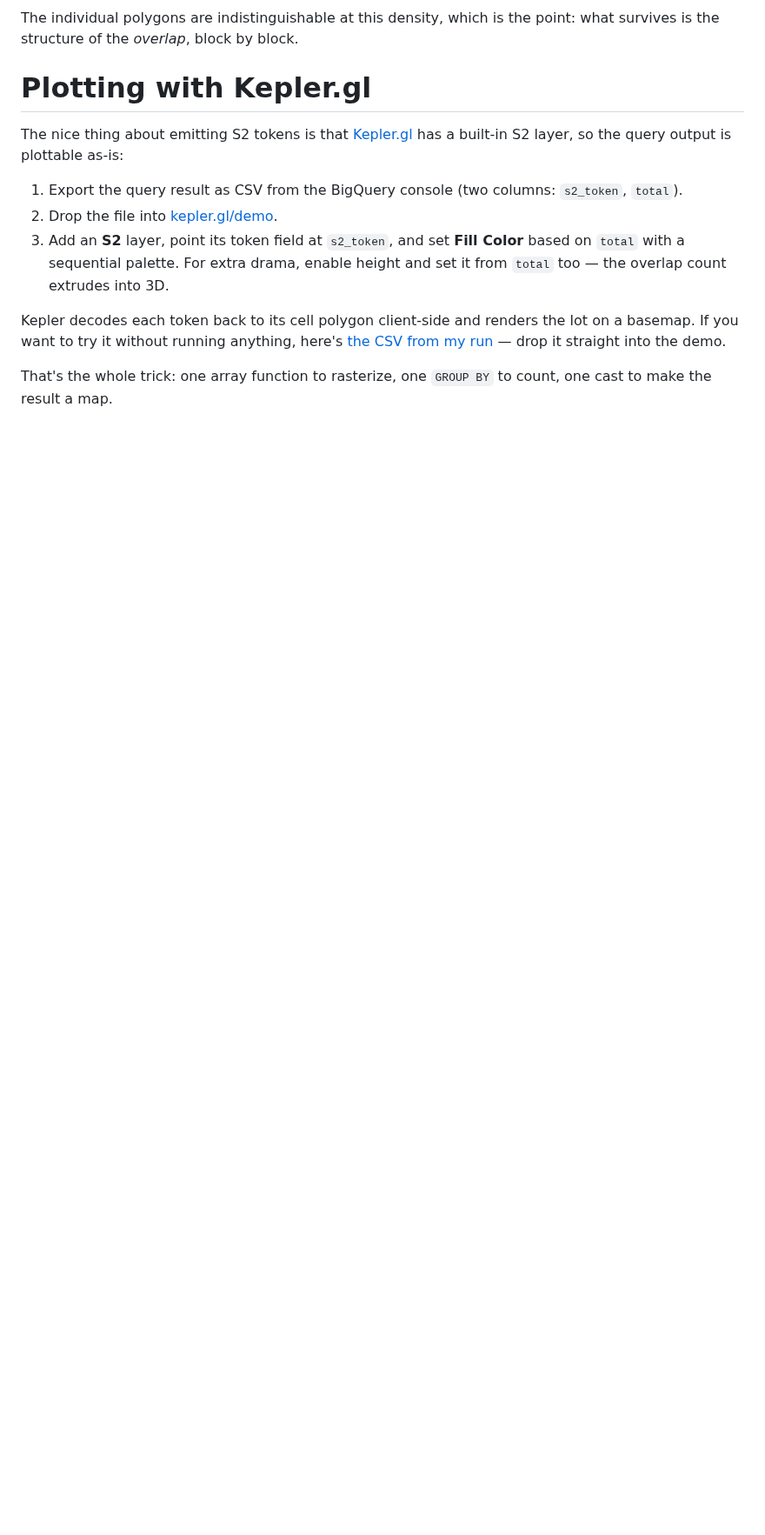
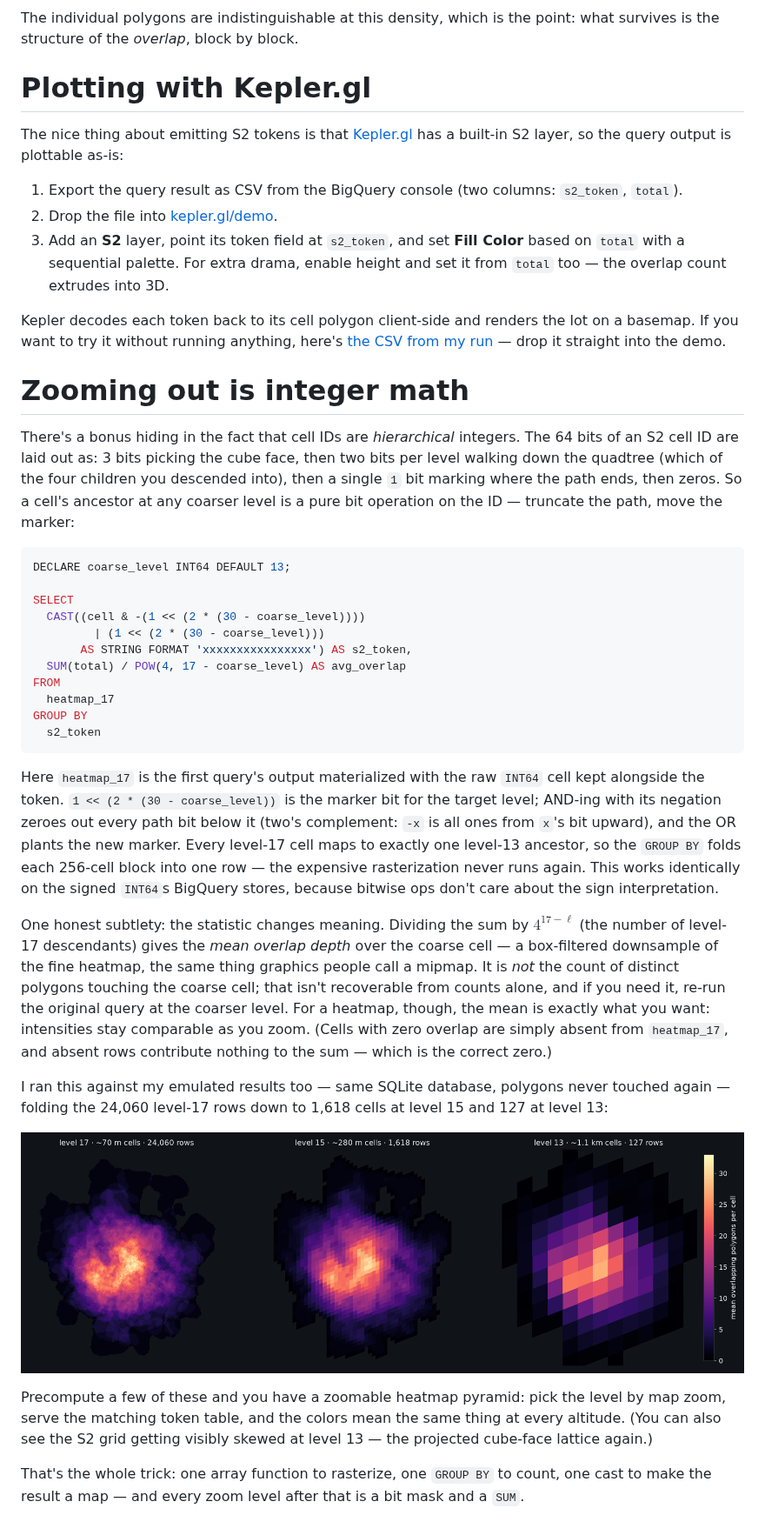
Before and after one commit to a20r/blog, a Markdown page: posts/heatmaps-from-overlapping-polygons.md, the part around the change. Shown at 87% size. GitHub-like rendering; pictures changed too: images/sql-heatmaps/s2-heatmap-pyramid.png (added); blank space fills up the shorter version.

````diff
--- a/posts/heatmaps-from-overlapping-polygons.md
+++ b/posts/heatmaps-from-overlapping-polygons.md
@@ -170,5 +170,60 @@ lot on a basemap. If you want to try it without running anything, here's [the
 CSV from my run](/images/sql-heatmaps/s2_heatmap.csv) — drop it straight into
 the demo.
 
+# Zooming out is integer math
+
+There's a bonus hiding in the fact that cell IDs are *hierarchical* integers.
+The 64 bits of an S2 cell ID are laid out as: 3 bits picking the cube face,
+then two bits per level walking down the quadtree (which of the four children
+you descended into), then a single `1` bit marking where the path ends, then
+zeros. So a cell's ancestor at any coarser level is a pure bit operation on the
+ID — truncate the path, move the marker:
+
+```sql
+DECLARE coarse_level INT64 DEFAULT 13;
+
+SELECT
+  CAST((cell & -(1 << (2 * (30 - coarse_level))))
+         | (1 << (2 * (30 - coarse_level)))
+       AS STRING FORMAT 'xxxxxxxxxxxxxxxx') AS s2_token,
+  SUM(total) / POW(4, 17 - coarse_level) AS avg_overlap
+FROM
+  heatmap_17
+GROUP BY
+  s2_token
+```
+
+Here `heatmap_17` is the first query's output materialized with the raw `INT64`
+cell kept alongside the token. `1 << (2 * (30 - coarse_level))` is the marker
+bit for the target level; AND-ing with its negation zeroes out every path bit
+below it (two's complement: `-x` is all ones from `x`'s bit upward), and the OR
+plants the new marker. Every level-17 cell maps to exactly one level-13
+ancestor, so the `GROUP BY` folds each 256-cell block into one row — the
+expensive rasterization never runs again. This works identically on the signed
+`INT64`s BigQuery stores, because bitwise ops don't care about the sign
+interpretation.
+
+One honest subtlety: the statistic changes meaning. Dividing the sum by
+$4^{17-\ell}$ (the number of level-17 descendants) gives the *mean overlap
+depth* over the coarse cell — a box-filtered downsample of the fine heatmap,
+the same thing graphics people call a mipmap. It is *not* the count of distinct
+polygons touching the coarse cell; that isn't recoverable from counts alone,
+and if you need it, re-run the original query at the coarser level. For a
+heatmap, though, the mean is exactly what you want: intensities stay comparable
+as you zoom. (Cells with zero overlap are simply absent from `heatmap_17`, and
+absent rows contribute nothing to the sum — which is the correct zero.)
+
+I ran this against my emulated results too — same SQLite database, polygons
+never touched again — folding the 24,060 level-17 rows down to 1,618 cells at
+level 15 and 127 at level 13:
+
+![The same heatmap re-aggregated to levels 15 and 13 with bit math alone](/images/sql-heatmaps/s2-heatmap-pyramid.png)
+
+Precompute a few of these and you have a zoomable heatmap pyramid: pick the
+level by map zoom, serve the matching token table, and the colors mean the same
+thing at every altitude. (You can also see the S2 grid getting visibly skewed
+at level 13 — the projected cube-face lattice again.)
+
 That's the whole trick: one array function to rasterize, one `GROUP BY` to
-count, one cast to make the result a map.
+count, one cast to make the result a map — and every zoom level after that is a
+bit mask and a `SUM`.
````
Also changed, not shown: 1 other file.
